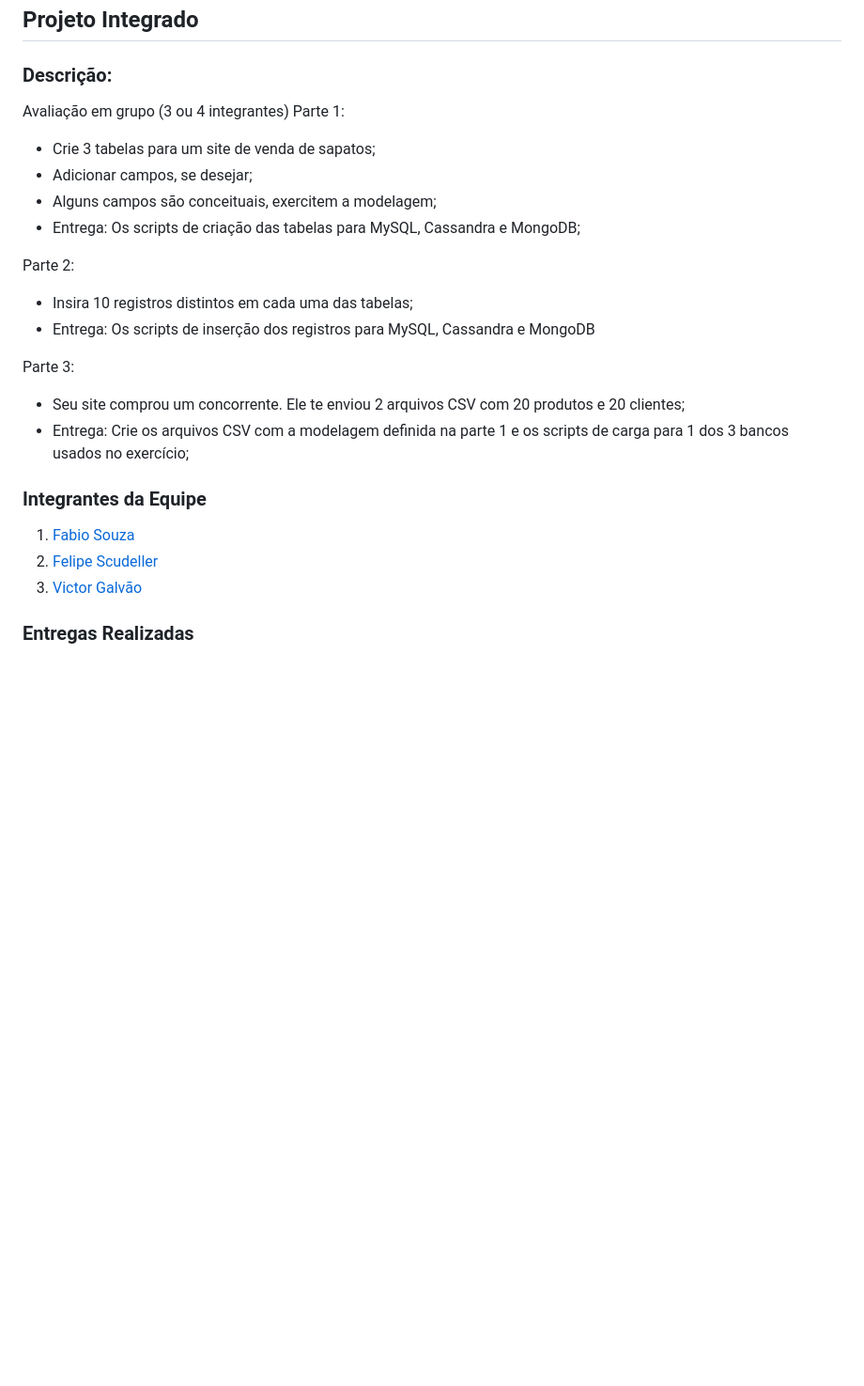
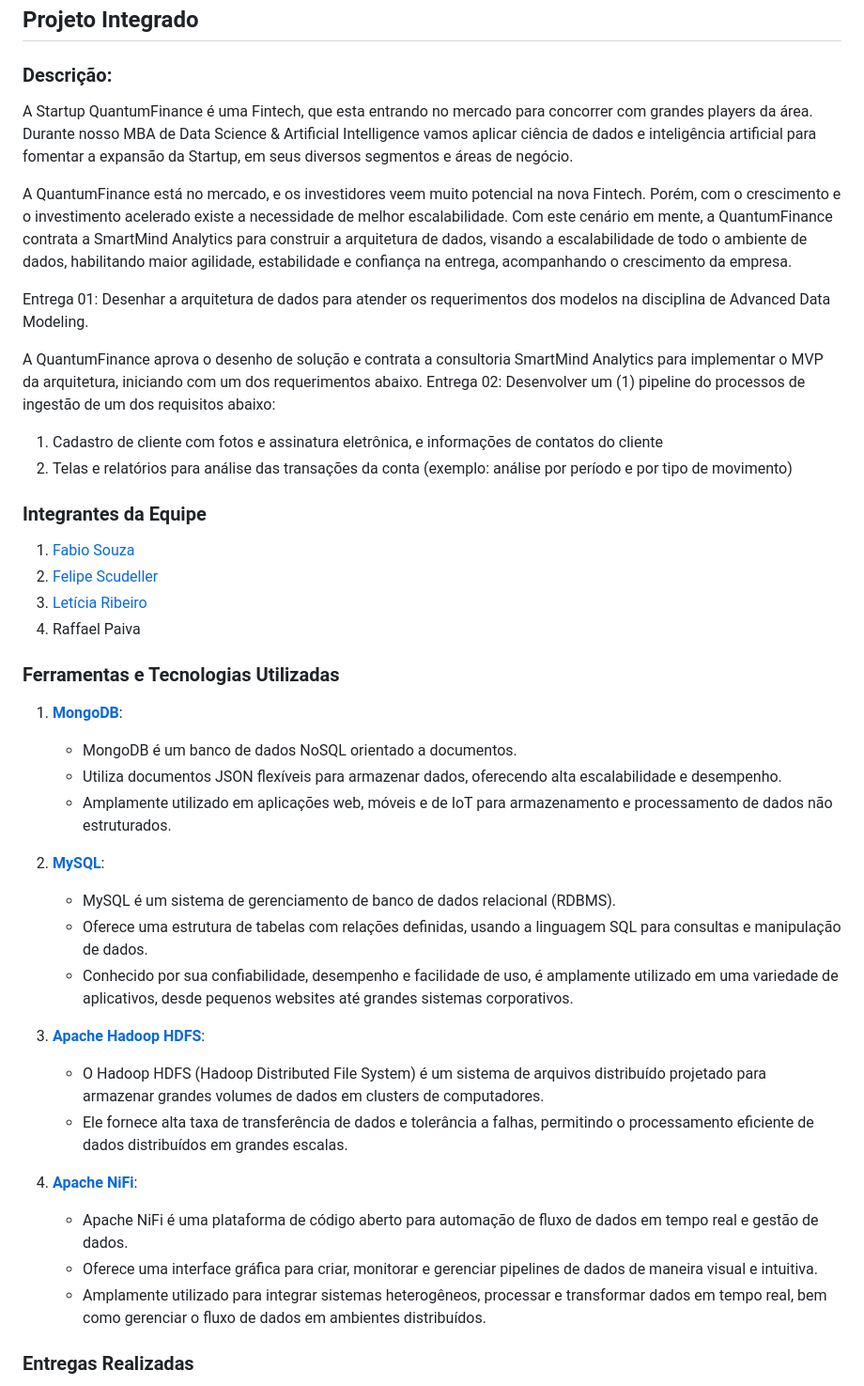
Before and after one commit to fabiomarcelodesouza/MBA_DataScience_ArtificialIntelligence, a Markdown page: Data Architecture, Integration and Ingestion/README.md, the part around the change printed below. Shown: that part at 94% size. GitHub-like rendering; blank space fills up the shorter version.

```diff
--- a/Data Architecture, Integration and Ingestion/README.md
+++ b/Data Architecture, Integration and Ingestion/README.md
@@ -61,24 +79,44 @@ Parte 3:
 
 ## Projeto Integrado
 ### Descrição:
-Avaliação em grupo (3 ou 4 integrantes)
-Parte 1:
-- Crie 3 tabelas para um site de venda de sapatos;
-- Adicionar campos, se desejar;
-- Alguns campos são conceituais, exercitem a modelagem;
-- Entrega: Os scripts de criação das tabelas para MySQL, Cassandra e MongoDB;
+A Startup QuantumFinance é uma Fintech, que esta entrando no mercado para concorrer com grandes players da área.
+Durante nosso MBA de Data Science & Artificial Intelligence vamos aplicar ciência de dados e inteligência artificial para fomentar a expansão da Startup, em seus diversos segmentos e áreas de negócio.
 
-Parte 2:
-- Insira 10 registros distintos em cada uma das tabelas;
-- Entrega: Os scripts de inserção dos registros para MySQL, Cassandra e MongoDB
+A QuantumFinance está no mercado, e os investidores veem muito potencial na nova Fintech.
+Porém, com o crescimento e o investimento acelerado existe a necessidade de melhor escalabilidade. Com este cenário em mente, a QuantumFinance contrata a SmartMind Analytics para construir a arquitetura de dados, visando a escalabilidade de todo o ambiente de dados, habilitando maior agilidade, estabilidade e confiança na entrega, acompanhando o crescimento da empresa.
 
-Parte 3:
-- Seu site comprou um concorrente. Ele te enviou 2 arquivos CSV com 20 produtos e 20 clientes;
-- Entrega: Crie os arquivos CSV com a modelagem definida na parte 1 e os scripts de carga para 1 dos 3 bancos usados no exercício;
+Entrega 01:
+Desenhar a arquitetura de dados para atender os requerimentos dos modelos na disciplina de Advanced Data Modeling.
+
+A QuantumFinance aprova o desenho de solução e contrata a consultoria SmartMind Analytics para implementar o MVP da arquitetura, iniciando com um dos requerimentos abaixo.
+Entrega 02: Desenvolver um (1) pipeline do processos de ingestão de um dos requisitos abaixo:
+1. Cadastro de cliente com fotos e assinatura eletrônica, e informações de contatos do cliente
+2. Telas e relatórios para análise das transações da conta (exemplo: análise por período e por tipo de movimento)
 
 ### Integrantes da Equipe
 1. [Fabio Souza](https://www.linkedin.com/in/fabiomarcelosouza/)
 2. [Felipe Scudeller](https://www.linkedin.com/in/felipe-scudeller/)
-3. [Victor Galvão](https://www.linkedin.com/in/victor-galv%C3%A3o-74b63410a/)
+3. [Letícia Ribeiro](https://www.linkedin.com/in/let%C3%ADcia-ribeiro-silva/)
+4. Raffael Paiva
+
+### Ferramentas e Tecnologias Utilizadas
+1. **[MongoDB](https://docs.mongodb.com/)**:
+   - MongoDB é um banco de dados NoSQL orientado a documentos.
+   - Utiliza documentos JSON flexíveis para armazenar dados, oferecendo alta escalabilidade e desempenho.
+   - Amplamente utilizado em aplicações web, móveis e de IoT para armazenamento e processamento de dados não estruturados.
+
+2. **[MySQL](https://dev.mysql.com/doc/)**:
+   - MySQL é um sistema de gerenciamento de banco de dados relacional (RDBMS).
+   - Oferece uma estrutura de tabelas com relações definidas, usando a linguagem SQL para consultas e manipulação de dados.
+   - Conhecido por sua confiabilidade, desempenho e facilidade de uso, é amplamente utilizado em uma variedade de aplicativos, desde pequenos websites até grandes sistemas corporativos.
+
+3. **[Apache Hadoop HDFS](https://hadoop.apache.org/docs/current/hadoop-project-dist/hadoop-hdfs/HdfsUserGuide.html)**:
+   - O Hadoop HDFS (Hadoop Distributed File System) é um sistema de arquivos distribuído projetado para armazenar grandes volumes de dados em clusters de computadores.
+   - Ele fornece alta taxa de transferência de dados e tolerância a falhas, permitindo o processamento eficiente de dados distribuídos em grandes escalas.
+
+4. **[Apache NiFi](https://nifi.apache.org/docs.html)**:
+   - Apache NiFi é uma plataforma de código aberto para automação de fluxo de dados em tempo real e gestão de dados.
+   - Oferece uma interface gráfica para criar, monitorar e gerenciar pipelines de dados de maneira visual e intuitiva.
+   - Amplamente utilizado para integrar sistemas heterogêneos, processar e transformar dados em tempo real, bem como gerenciar o fluxo de dados em ambientes distribuídos.
 
 ### Entregas Realizadas
```
Also changed, not shown: other parts of Data Architecture, Integration and Ingestion/README.md (+30 -14 lines), Data Architecture, Integration and Ingestion/image.png (added).
